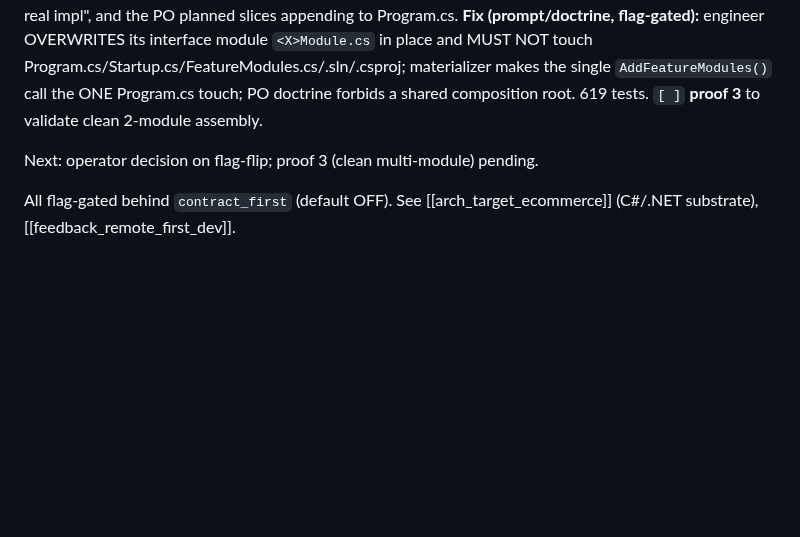
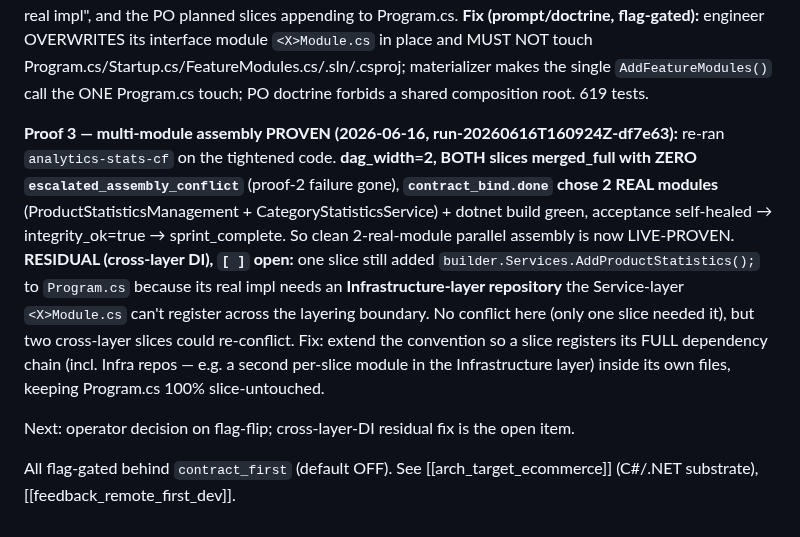
Before and after one commit to eugene-goldberg/agentic-skills, a Markdown page: .claude/memory/arch_contract_first_phase2_4.md, the part around the change. GitHub-like rendering; blank space fills up the shorter version.

Commit message:
docs: proof 3 PROVEN (clean 2-module assembly) + cross-layer DI residual
Proof 3 (run-20260616T160924Z-df7e63) validated the convention tightening: dag_width=2,
both slices merged_full with zero escalated_assembly_conflict, contract_bind composed 2
real modules + dotnet build green, acceptance -> integrity_ok=true -> sprint_complete.
Residual: a slice whose real impl needs an Infrastructure-layer repository still adds one
registration line to Program.cs (the Service-layer module cannot register across the
layering boundary); no conflict at width-2 with one cross-layer slice, but two could
re-conflict. Open follow-up: let a slice own an Infrastructure-layer module too.

Co-Authored-By: Claude Opus 4.8 (1M context) <noreply@anthropic.com>

```diff
--- a/.claude/memory/arch_contract_first_phase2_4.md
+++ b/.claude/memory/arch_contract_first_phase2_4.md
@@ -78,9 +78,24 @@ impl", and the PO planned slices appending to Program.cs. **Fix (prompt/doctrine
 flag-gated):** engineer OVERWRITES its interface module `<X>Module.cs` in place and
 MUST NOT touch Program.cs/Startup.cs/FeatureModules.cs/.sln/.csproj; materializer makes
 the single `AddFeatureModules()` call the ONE Program.cs touch; PO doctrine forbids a
-shared composition root. 619 tests. `[ ]` **proof 3** to validate clean 2-module assembly.
+shared composition root. 619 tests.
 
-Next: operator decision on flag-flip; proof 3 (clean multi-module) pending.
+**Proof 3 — multi-module assembly PROVEN (2026-06-16, run-20260616T160924Z-df7e63):**
+re-ran `analytics-stats-cf` on the tightened code. **dag_width=2, BOTH slices
+merged_full with ZERO `escalated_assembly_conflict`** (proof-2 failure gone),
+**`contract_bind.done` chose 2 REAL modules** (ProductStatisticsManagement +
+CategoryStatisticsService) + dotnet build green, acceptance self-healed →
+integrity_ok=true → sprint_complete. So clean 2-real-module parallel assembly is
+now LIVE-PROVEN. **RESIDUAL (cross-layer DI), `[ ]` open:** one slice still added
+`builder.Services.AddProductStatistics();` to `Program.cs` because its real impl
+needs an **Infrastructure-layer repository** the Service-layer `<X>Module.cs` can't
+register across the layering boundary. No conflict here (only one slice needed it),
+but two cross-layer slices could re-conflict. Fix: extend the convention so a slice
+registers its FULL dependency chain (incl. Infra repos — e.g. a second per-slice
+module in the Infrastructure layer) inside its own files, keeping Program.cs 100%
+slice-untouched.
+
+Next: operator decision on flag-flip; cross-layer-DI residual fix is the open item.
 
 All flag-gated behind `contract_first` (default OFF). See [[arch_target_ecommerce]]
 (C#/.NET substrate), [[feedback_remote_first_dev]].
```
Also changed, not shown: .claude/memory/MEMORY.md (+1 -1 lines), CONTRACT_FIRST_PHASE2_4_PLAN.md (+3 -0 lines).
